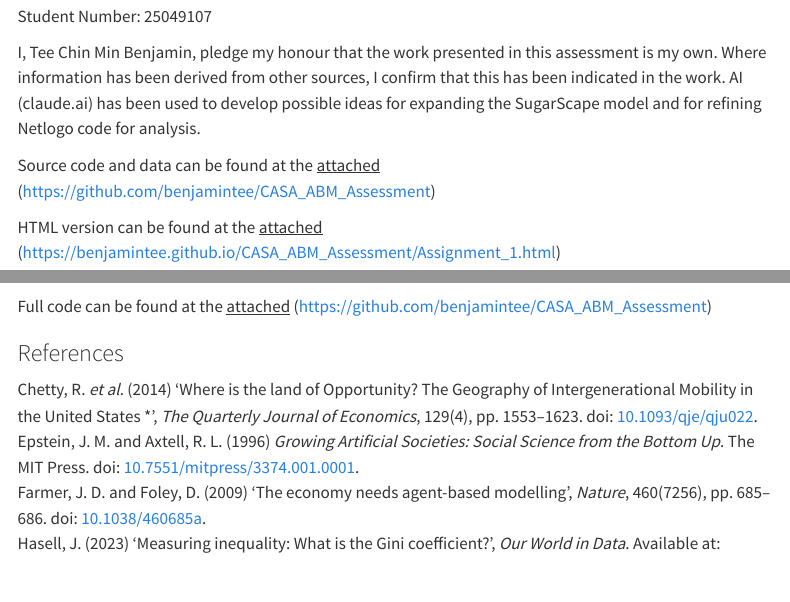
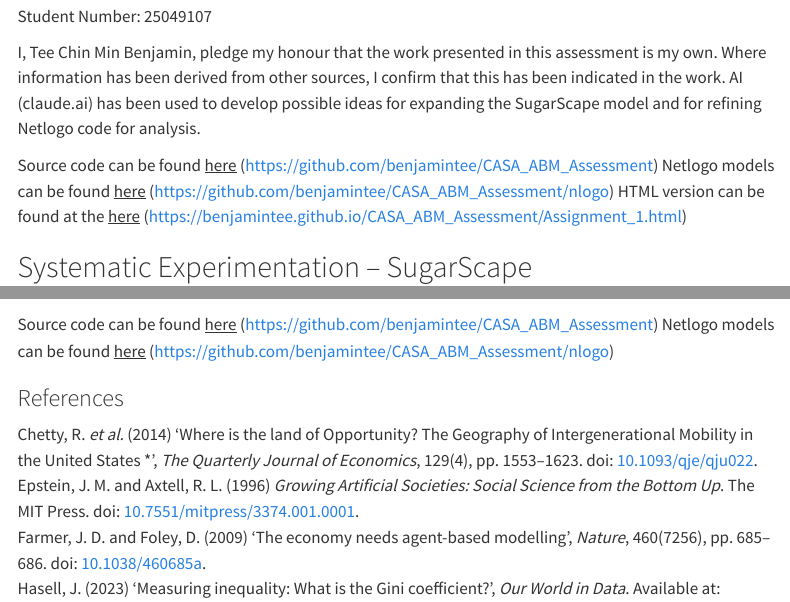
Before and after one commit to benjamintee/CASA_ABM_Assessment, a Quarto document (Assignment_1.qmd): the page in a window 1100 px wide, from 240 px down, and a second part further down, joined at a grey line. Rendered offline with R 4.5, knitr and Pandoc in place of Quarto, with nearby package versions; some code elsewhere in the file could not run offline; menus at the side of the page are left out.

Commit message:
Updated Commit

```diff
--- a/Assignment_1.qmd
+++ b/Assignment_1.qmd
@@ -56,9 +56,9 @@
 
 I, Tee Chin Min Benjamin, pledge my honour that the work presented in this assessment is my own. Where information has been derived from other sources, I confirm that this has been indicated in the work. AI (claude.ai) has been used to develop possible ideas for expanding the SugarScape model and for refining Netlogo code for analysis.
 
-Source code and data can be found at the [attached]{.underline} (<https://github.com/benjamintee/CASA_ABM_Assessment>)
-
-HTML version can be found at the [attached]{.underline} (<https://benjamintee.github.io/CASA_ABM_Assessment/Assignment_1.html>)
+Source code can be found [here]{.underline} (<https://github.com/benjamintee/CASA_ABM_Assessment>)
+Netlogo models can be found [here]{.underline} (<https://github.com/benjamintee/CASA_ABM_Assessment/nlogo>)
+HTML version can be found at the [here]{.underline} (<https://benjamintee.github.io/CASA_ABM_Assessment/Assignment_1.html>)
 
 {{< pagebreak >}}
 
@@ -790,4 +790,5 @@
 
-Full code can be found at the [attached]{.underline} (<https://github.com/benjamintee/CASA_ABM_Assessment>)
+Source code can be found [here]{.underline} (<https://github.com/benjamintee/CASA_ABM_Assessment>)
+Netlogo models can be found [here]{.underline} (<https://github.com/benjamintee/CASA_ABM_Assessment/nlogo>)
 
 ### References
```
Also changed, not shown: Assignment_1.html, Assignment_1.pdf, Assignment_1.qmd (2 more changed lines).
